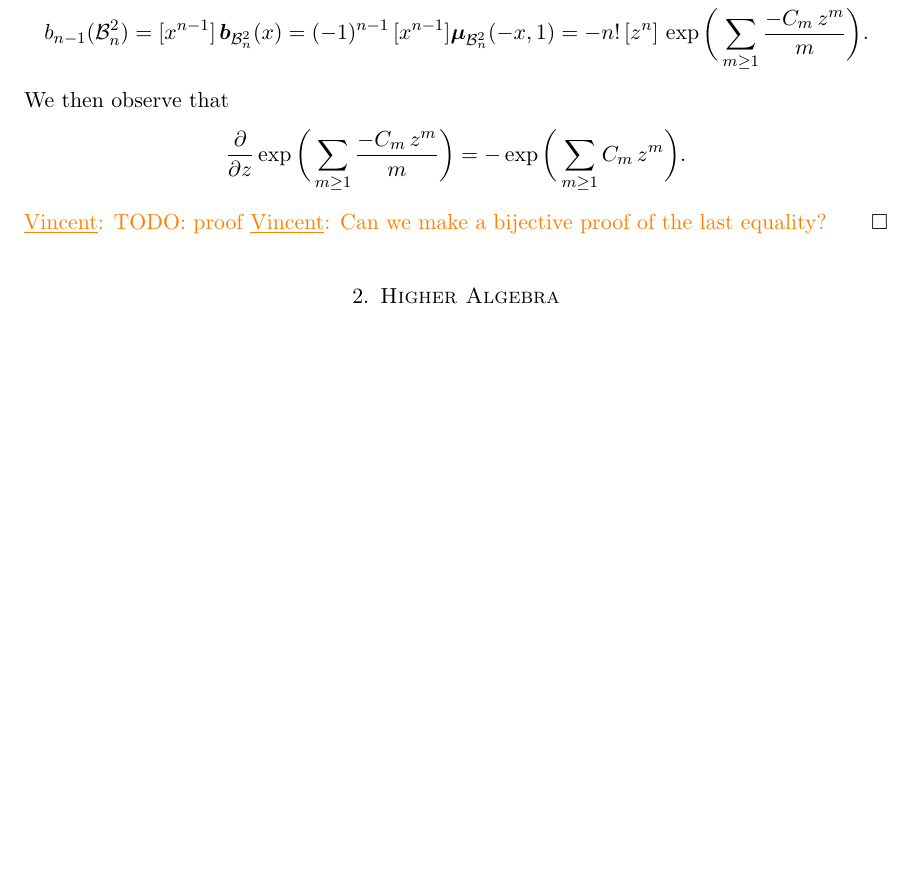
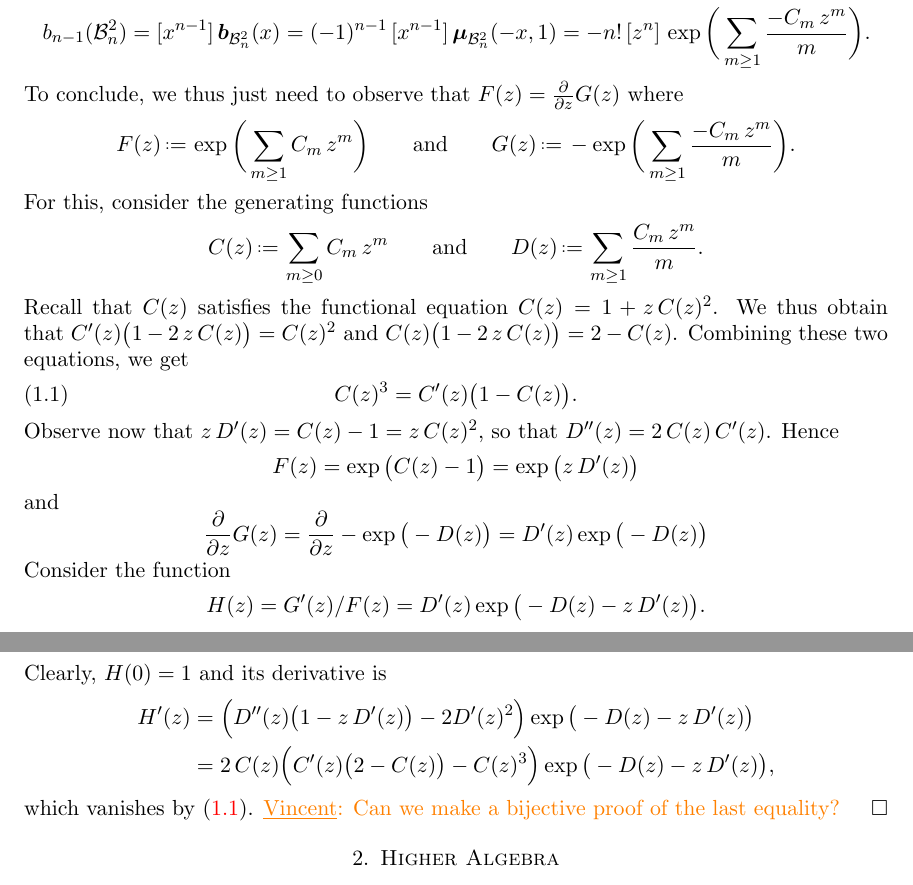
Before and after one commit to GuillaumeLaplante-Anfossi/Poissons, a LaTeX paper (paper/Poissons.tex, which reads paper/sec/fvectors.tex): part of page 10 of 44 before the commit and two parts of pages 11 and 12 of 45 after it, the two joined at a grey line, cut so that both start at the same text, the shorter picture padded with empty space. Compiled offline with pdfLaTeX.

Commit message:
more on combinatorics

```diff
--- a/paper/sec/fvectors.tex
+++ b/paper/sec/fvectors.tex
@@ -934,12 +962,50 @@ As $\fPol[{\lBraidArrangement[n][2]}] = \mobPol[{\lBraidArrangement[n][2]}][-x][
 \begin{align*}
-f_{n-1}(\lBraidArrangement[n][2]) & = [x^{n-1}] \, \fPol[{\lBraidArrangement[n][2]}] = (-1)^{n-1} \, [x^{n-1}] \mobPol[{\lBraidArrangement[n][2]}][-x][-1] = n! \, [z^n]  \, \exp \bigg( \sum_{m \ge 1} \frac{C_m \, z^m}{m} \bigg), \\
+f_{n-1}(\lBraidArrangement[n][2]) & = [x^{n-1}] \, \fPol[{\lBraidArrangement[n][2]}] = (-1)^{n-1} \, [x^{n-1}] \, \mobPol[{\lBraidArrangement[n][2]}][-x][-1] = n! \, [z^n]  \, \exp \bigg( \sum_{m \ge 1} \frac{C_m \, z^m}{m} \bigg), \\
 % \text{and}\qquad
-b_{n-1}(\lBraidArrangement[n][2]) & = [x^{n-1}] \, \bPol[{\lBraidArrangement[n][2]}] = (-1)^{n-1} \, [x^{n-1}] \mobPol[{\lBraidArrangement[n][2]}][-x][1] = - n! \, [z^n]  \, \exp \bigg( \sum_{m \ge 1} \frac{- C_m \, z^m}{m} \bigg).
+b_{n-1}(\lBraidArrangement[n][2]) & = [x^{n-1}] \, \bPol[{\lBraidArrangement[n][2]}] = (-1)^{n-1} \, [x^{n-1}] \, \mobPol[{\lBraidArrangement[n][2]}][-x][1] = - n! \, [z^n]  \, \exp \bigg( \sum_{m \ge 1} \frac{- C_m \, z^m}{m} \bigg).
 \end{align*}
-We then observe that
+To conclude, we thus just need to observe that
+\(
+F(z) = \frac{\partial}{\partial z} G(z)
+\)
+where
 \[
-\frac{\partial}{\partial z} \exp \bigg( \sum_{m \ge 1} \frac{- C_m \, z^m}{m} \bigg) = - \exp \bigg( \sum_{m \ge 1} C_m \, z^m \bigg).
+F(z) \eqdef \exp \bigg( \sum_{m \ge 1} C_m \, z^m \bigg)
+\qquad\text{and}\qquad
+G(z) \eqdef - \exp \bigg( \sum_{m \ge 1} \frac{- C_m \, z^m}{m} \bigg).
 \]
-\vincent{TODO: proof}
+For this, consider the generating functions
+\[
+C(z) \eqdef \sum_{m \ge 0} C_m \, z^m
+\qquad\text{and}\qquad
+D(z) \eqdef \sum_{m \ge 1} \frac{C_m \, z^m}{m}.
+\]
+Recall that~$C(z)$ satisfies the functional equation~$C(z) = 1 + z \, C(z)^2$.
+We thus obtain that~$C'(z) \big( 1 - 2 \, z \, C(z) \big) = C(z)^2$ and $C(z) \big( 1 - 2 \, z \, C(z) \big) = 2 - C(z)$.
+Combining these two equations, we get
+\begin{equation}
+\label{eq:diff}
+C(z)^3 = C'(z) \big( 1 - C(z) \big).
+\end{equation}
+Observe now that $z \, D'(z) = C(z) - 1 = z \, C(z)^2$, so that~$D''(z) = 2 \, C(z) \, C'(z)$.
+Hence
+\[
+F(z) = \exp \big( C(z) - 1 \big) = \exp \big( z \, D’(z) \big)
+\]
+and
+\[
+\frac{\partial}{\partial z} G(z) = \frac{\partial}{\partial z}  - \exp \big( -D(z) \big) = D'(z) \exp \big( -D(z) \big)
+\]
+Consider the function
+\[
+H(z) = G'(z) / F(z) = D'(z) \exp \big( -D(z) - z \, D'(z) \big).
+\]
+Clearly, $H(0) = 1$ and its derivative is
+\begin{align*}
+H'(z)
+& = \Big( D''(z) \big(1 - z \, D'(z) \big) - 2 D'(z)^2 \Big) \exp \big( -D(z) - z \, D'(z) \big) \\
+& = 2 \, C(z) \Big( C'(z) \big( 2 - C(z) \big) - C(z)^3 \Big) \exp \big( - D(z) - z \, D'(z) \big),
+\end{align*}
+which vanishes by~\eqref{eq:diff}.
 \vincent{Can we make a bijective proof of the last equality?}
 \end{proof}
```
Also changed, not shown: paper/Poissons.bbl, paper/Poissons.pdf, paper/sec/fvectors.tex (54 more changed lines), 2 other files.
